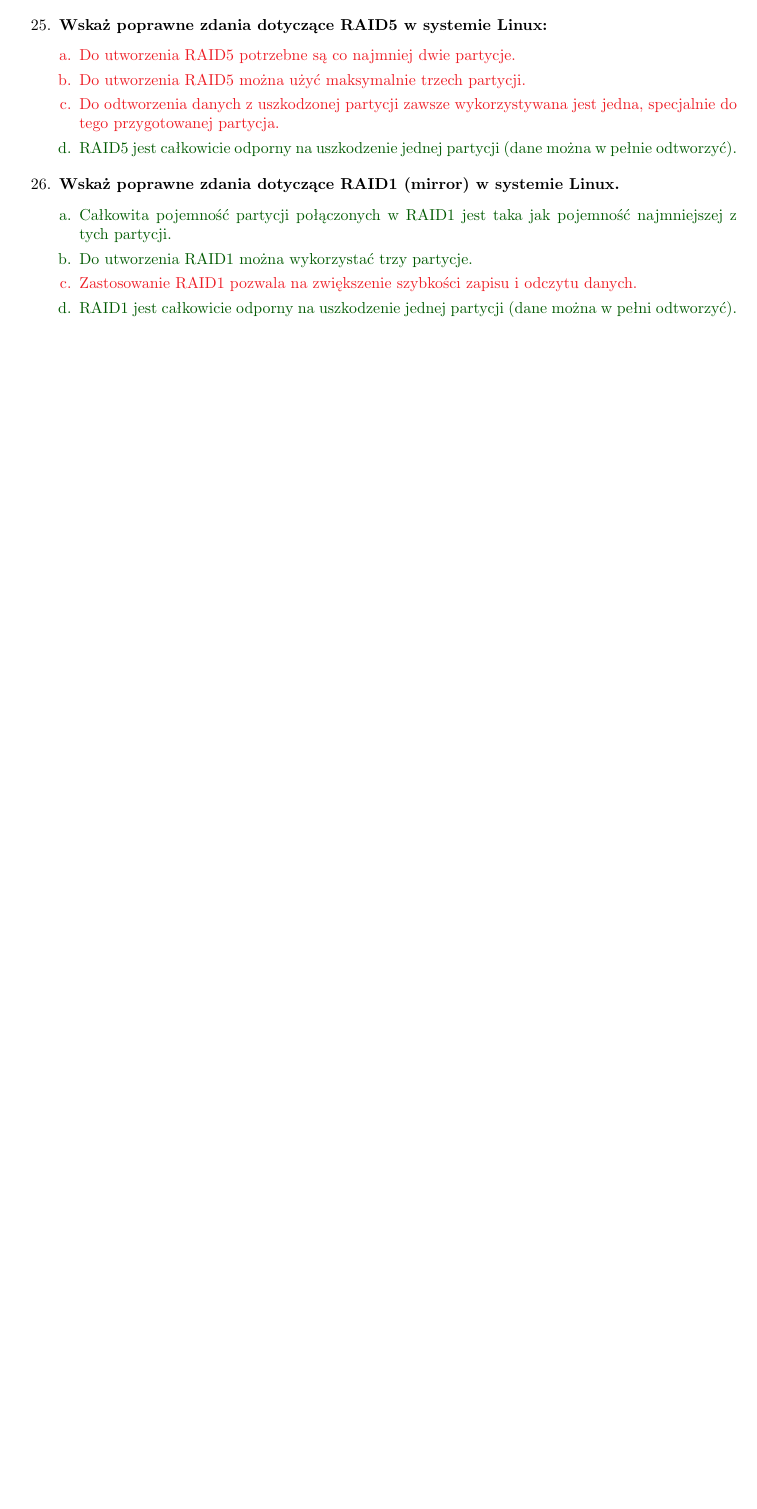
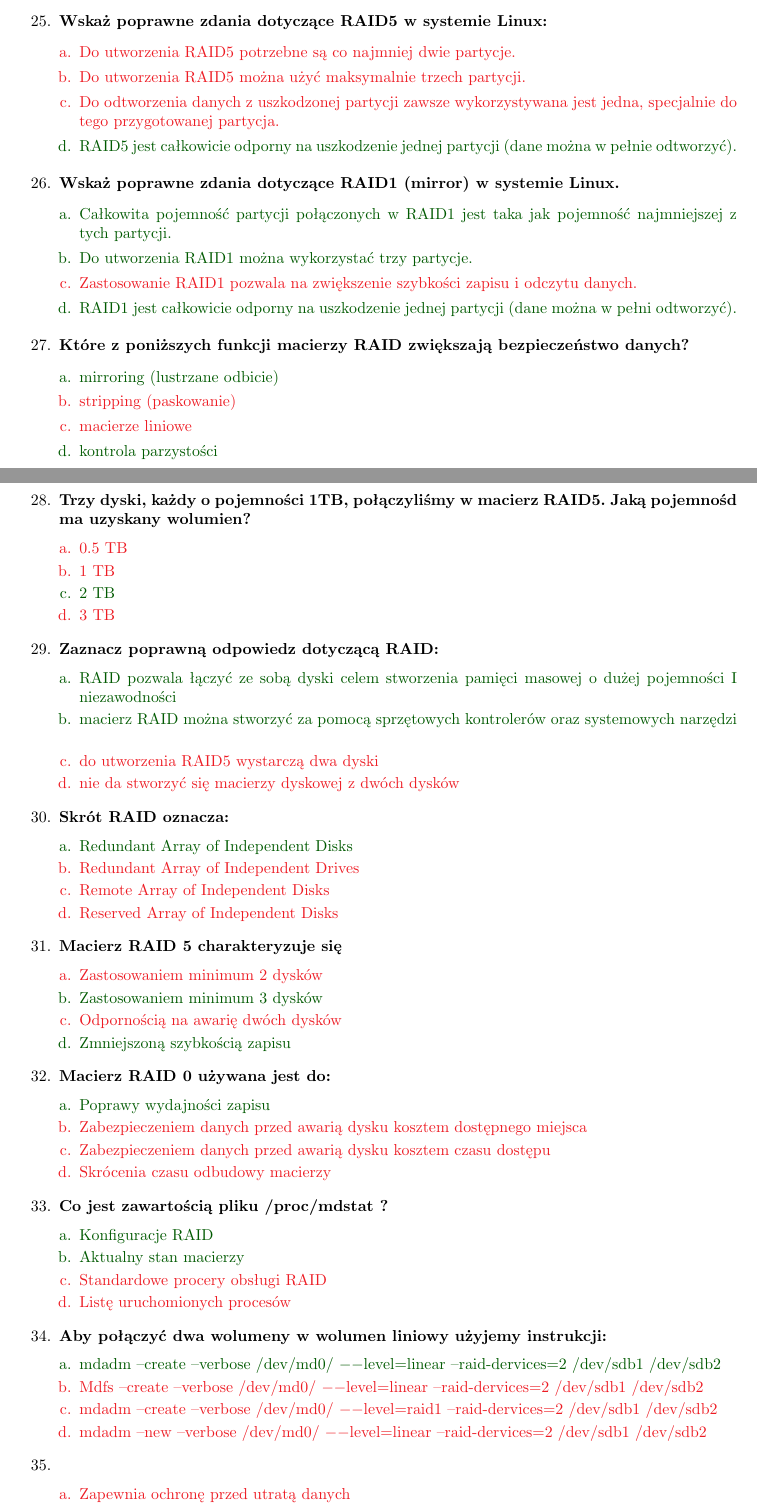
Before and after one commit to Forczu/Dedykowane-systemy-operacyjne-pytania, a LaTeX document (DSO_main.tex, which reads Tex/Linux_3_RAID.tex): part of page 50 of 50 before the commit and two parts of pages 50 and 51 of 53 after it, the two joined at a grey line, cut so that both start at the same text, the shorter picture padded with empty space. Compiled offline with pdfLaTeX.

Commit message:
Całość Linux RAID

```diff
--- a/Tex/Linux_3_RAID.tex
+++ b/Tex/Linux_3_RAID.tex
@@ -149,5 +149,51 @@
 		{Tak}{Do utworzenia RAID1 można wykorzystać trzy partycje.}%
 		{Nie}{Zastosowanie RAID1 pozwala na zwiększenie szybkości zapisu i odczytu danych.}%
 		{Tak}{RAID1 jest całkowicie odporny na uszkodzenie jednej partycji (dane można w pełni odtworzyć).}
+		\item \question{Które z poniższych funkcji macierzy RAID zwiększają bezpieczeństwo danych?}%
+		{Tak}{mirroring (lustrzane odbicie)}%
+		{Nie}{stripping (paskowanie)}%
+		{Nie}{macierze liniowe}%
+		{Tak}{kontrola parzystości}
 
+		\newpage
+		\item \question{Trzy dyski, każdy o pojemności 1TB, połączyliśmy w macierz RAID5. Jaką pojemnośd ma uzyskany wolumien?}%
+		{Nie}{0.5 TB}%
+		{Nie}{1 TB}%
+		{Tak}{2 TB}%
+		{Nie}{3 TB}
+		\item \question{Zaznacz poprawną odpowiedz dotyczącą RAID:}%
+		{Tak}{RAID pozwala łączyć ze sobą dyski celem stworzenia pamięci masowej o dużej pojemności I niezawodności}%
+		{Tak}{macierz RAID można stworzyć za pomocą sprzętowych kontrolerów oraz systemowych narzędzi}%
+		{Nie}{do utworzenia RAID5 wystarczą dwa dyski}%
+		{Nie}{nie da stworzyć się macierzy dyskowej z dwóch dysków}
+		\item \question{Skrót RAID oznacza:}%
+		{Tak}{Redundant Array of Independent Disks}%
+		{Nie}{Redundant Array of Independent Drives}%
+		{Nie}{Remote Array of Independent Disks}%
+		{Nie}{Reserved Array of Independent Disks}
+		\item \question{Macierz RAID 5 charakteryzuje się}%
+		{Nie}{Zastosowaniem minimum 2 dysków}%
+		{Tak}{Zastosowaniem minimum 3 dysków}%
+		{Nie}{Odpornością na awarię dwóch dysków}%
+		{Tak}{Zmniejszoną szybkością zapisu}
+		\item \question{Macierz RAID 0 używana jest do:}%
+		{Tak}{Poprawy wydajności zapisu}%
+		{Nie}{Zabezpieczeniem danych przed awarią dysku kosztem dostępnego miejsca}%
+		{Nie}{Zabezpieczeniem danych przed awarią dysku kosztem czasu dostępu}%
+		{Nie}{Skrócenia czasu odbudowy macierzy}
+		\item \question{Co jest zawartością pliku /proc/mdstat ?}%
+		{Tak}{Konfiguracje RAID}%
+		{Tak}{Aktualny stan macierzy}%
+		{Nie}{Standardowe procery obsługi RAID}%
+		{Nie}{Listę uruchomionych procesów}
+		\item \question{Aby połączyć dwa wolumeny w wolumen liniowy użyjemy instrukcji:}%
+		{Tak}{mdadm –create –verbose /dev/md0/ $ -- $level=linear –raid-dervices=2 /dev/sdb1 /dev/sdb2}%
+		{Nie}{Mdfs –create –verbose /dev/md0/ $ -- $level=linear –raid-dervices=2 /dev/sdb1 /dev/sdb2}%
+		{Nie}{mdadm –create –verbose /dev/md0/ $ -- $level=raid1 –raid-dervices=2 /dev/sdb1 /dev/sdb2}%
+		{Nie}{mdadm –new –verbose /dev/md0/ $ -- $level=linear –raid-dervices=2 /dev/sdb1 /dev/sdb2}
+		\item \question{}%
+		{Nie}{Zapewnia ochronę przed utratą danych}%
+		{Tak}{Zapewnia zwiększoną wydajność zapisu}%
+		{Tak}{Zapewnia zwiększoną wydajność odczytu}%
+		{Nie}{Do jej stworzenia potrzebne są minimalnie 3 dyski}
 
```
Also changed, not shown: DSO_main.pdf, Tex/Linux_3_RAID.tex (68 more changed lines), 3 other files.
